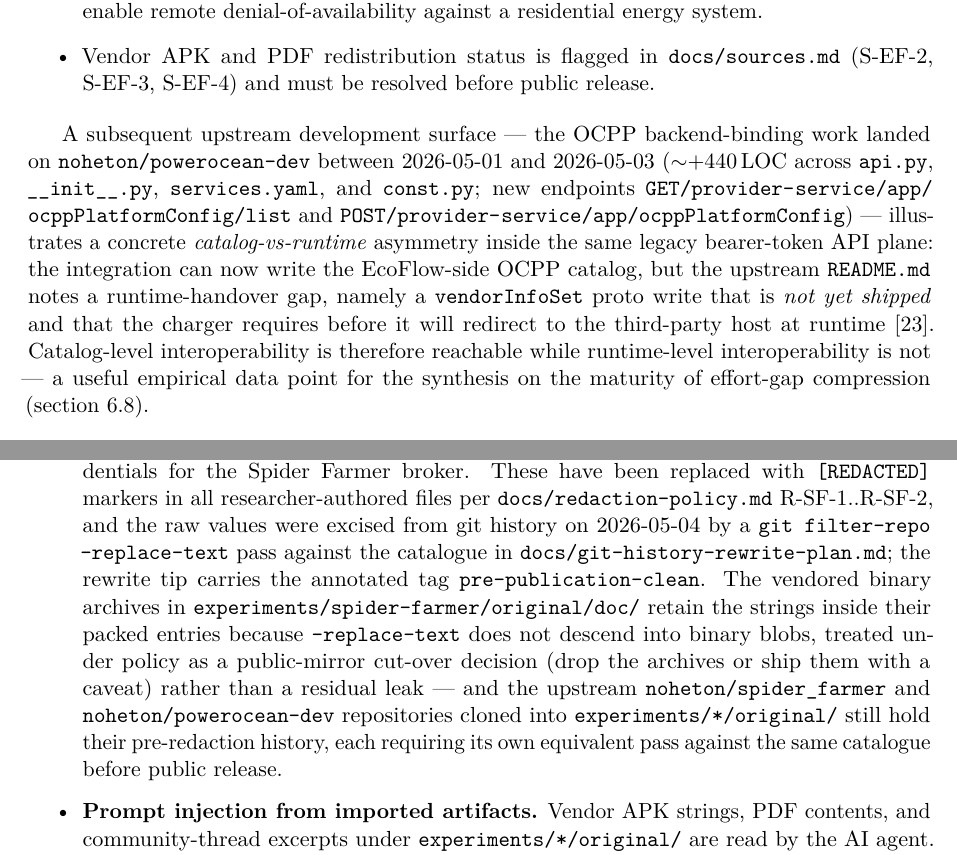
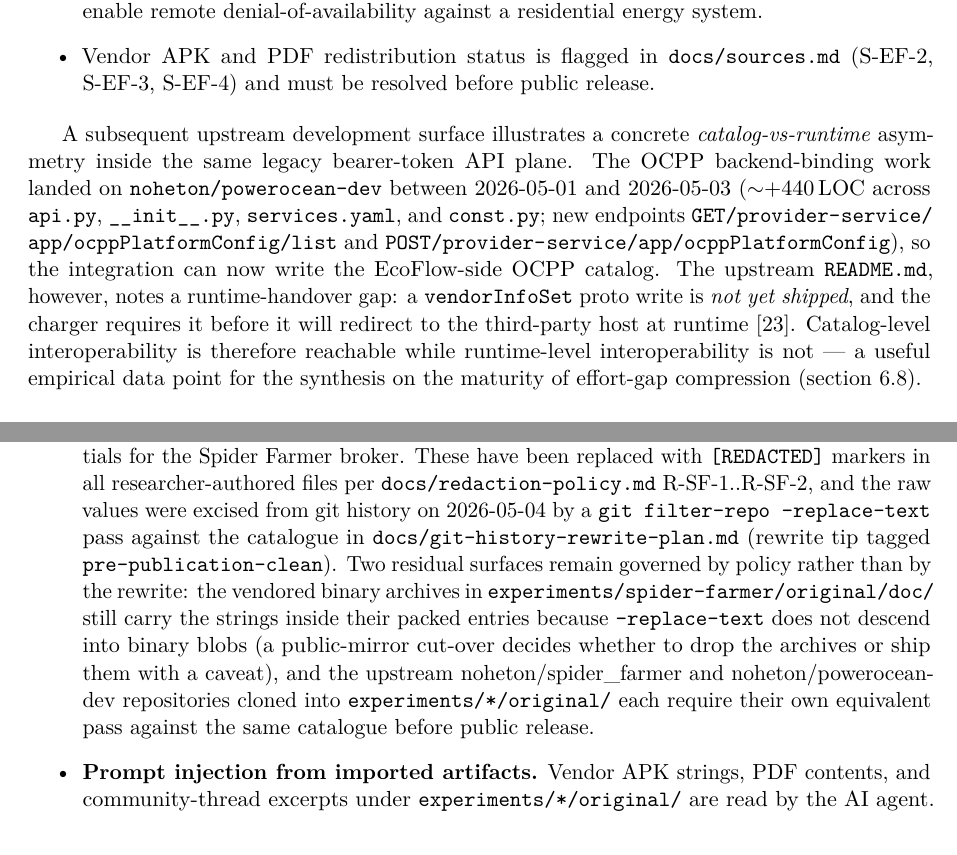
Before and after one commit to noheton/Obscurity-Is-Dead, a LaTeX paper (paper/main.tex): two parts of pages 17 and 21 of 58, joined at a grey line, cut so that both start at the same text. Compiled offline with pdfLaTeX.

Commit message:
paper(writer): close RDB-39/RDB-40/RDB-37 + LAY-31/LAY-10/-29 defect-closure pass
- §5.6 live-credential bullet split (RDB-39 + LAY-31, joint): two
  sentences with a "two residual surfaces remain governed by policy"
  organising frame; the two upstream-repo literals additionally wrapped
  in \seqsplit{} in the tex mirror. Post-rebuild §5.6 overfull falls
  25.75 pt -> 0.80 pt (effectively closed).
- §4.6 OCPP runtime-handover paragraph split (RDB-37 carry-over): one
  155-word em-dash sentence -> three sentences; runtime-handover claim
  preserved verbatim.
- README five-row gating-status table -> four rows + "†" footnote
  caveat (RDB-40); vendored-zip carve-out content preserved.
- §10 path-bullet cluster (LAY-10/-29): \seqsplit{} applied to
  verification-status legend labels, mirror-discipline literals, FAIR
  file list, and §8 future-work bullet items. Total Overfull \hbox
  count 34 -> 30; 70.91 pt + 32.31 pt + 16.08 pt members closed.
- LAY-33 (full-page float whitespace) deferred — out of dispatch scope.

Rule 11: every paper/main.md change mirrored in paper/main.tex in this
commit. Rule 13: local PDF only; no public push.

https://claude.ai/code/session_01BoYXaYa8kPJrbYwLWGgXgq

```diff
--- a/paper/main.tex
+++ b/paper/main.tex
@@ -1011,20 +1011,19 @@
         resolved before public release.
 \end{itemize}
 
-A subsequent upstream development surface --- the OCPP
-backend-binding work landed on \texttt{noheton/powerocean-dev}
-between 2026-05-01 and 2026-05-03 ($\sim$+440\,LOC across
-\texttt{api.py}, \texttt{\_\_init\_\_.py}, \texttt{services.yaml}, and
-\texttt{const.py}; new endpoints
+A subsequent upstream development surface illustrates a concrete
+\emph{catalog-vs-runtime} asymmetry inside the same legacy
+bearer-token API plane. The OCPP backend-binding work landed on
+\texttt{noheton/powerocean-dev} between 2026-05-01 and 2026-05-03
+($\sim$+440\,LOC across \texttt{api.py}, \texttt{\_\_init\_\_.py},
+\texttt{services.yaml}, and \texttt{const.py}; new endpoints
 \fp{GET /provider-service/app/ocppPlatformConfig/list} and
-\fp{POST /provider-service/app/ocppPlatformConfig}) --- illustrates a
-concrete \emph{catalog-vs-runtime} asymmetry inside the same legacy
-bearer-token API plane: the integration can now write the
-EcoFlow-side OCPP catalog, but the upstream \texttt{README.md} notes
-a runtime-handover gap, namely a \texttt{vendorInfoSet} proto write
-that is \emph{not yet shipped} and that the charger requires before
-it will redirect to the third-party host at
-runtime~\citep{noheton2026powerocean5c8b815}. Catalog-level
+\fp{POST /provider-service/app/ocppPlatformConfig}), so the
+integration can now write the EcoFlow-side OCPP catalog. The
+upstream \texttt{README.md}, however, notes a runtime-handover gap:
+a \texttt{vendorInfoSet} proto write is \emph{not yet shipped}, and
+the charger requires it before it will redirect to the third-party
+host at runtime~\citep{noheton2026powerocean5c8b815}. Catalog-level
 interoperability is therefore reachable while runtime-level
 interoperability is not --- a useful empirical data point for the
 synthesis on the maturity of effort-gap compression
@@ -1257,20 +1256,20 @@
         \texttt{docs/redaction-policy.md} R-SF-1..R-SF-2, and the raw
         values were excised from git history on 2026-05-04 by a
         \texttt{git filter-repo --replace-text} pass against the
-        catalogue in \texttt{docs/git-history-rewrite-plan.md}; the
-        rewrite tip carries the annotated tag
-        \texttt{pre-publication-clean}. The vendored binary archives in
-        \texttt{experiments/spider-farmer/original/doc/} retain the
-        strings inside their packed entries because
-        \texttt{--replace-text} does not descend into binary blobs,
-        treated under policy as a public-mirror cut-over decision
-        (drop the archives or ship them with a caveat) rather than a
-        residual leak --- and the upstream
-        \texttt{noheton/spider\_farmer} and
-        \texttt{noheton/powerocean-dev} repositories cloned into
-        \texttt{experiments/*/original/} still hold their pre-redaction
-        history, each requiring its own equivalent pass against the
-        same catalogue before public release.
+        catalogue in \texttt{docs/git-history-rewrite-plan.md} (rewrite
+        tip tagged \texttt{pre-publication-clean}). Two residual
+        surfaces remain governed by policy rather than by the rewrite:
+        the vendored binary archives in
+        \texttt{experiments/spider-farmer/original/doc/} still carry
+        the strings inside their packed entries because
+        \texttt{--replace-text} does not descend into binary blobs (a
+        public-mirror cut-over decides whether to drop the archives or
+        ship them with a caveat), and the upstream
+        \seqsplit{\texttt{noheton/spider\_farmer}} and
+        \seqsplit{\texttt{noheton/powerocean-dev}} repositories cloned
+        into \texttt{experiments/*/original/} each require their own
+        equivalent pass against the same catalogue before public
+        release.
   \item \textbf{Prompt injection from imported artifacts.} Vendor APK
         strings, PDF contents, and community-thread excerpts under
         \texttt{experiments/*/original/} are read by the AI agent. The
```
Also changed, not shown: docs/logbook.md (+13 -0 lines), docs/todos-for-publication.md (+14 -2 lines), paper/main.md (+3 -3 lines), README.md, paper/main.tex (51 more changed lines).
